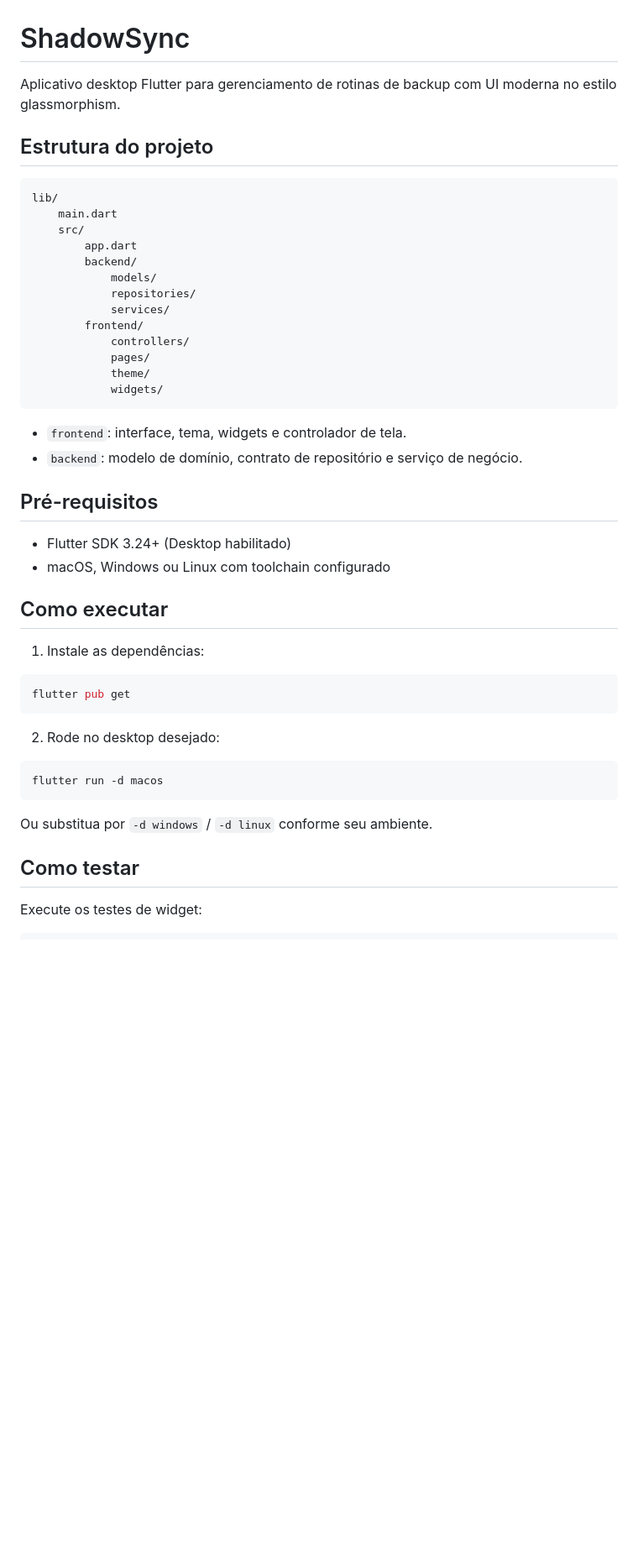
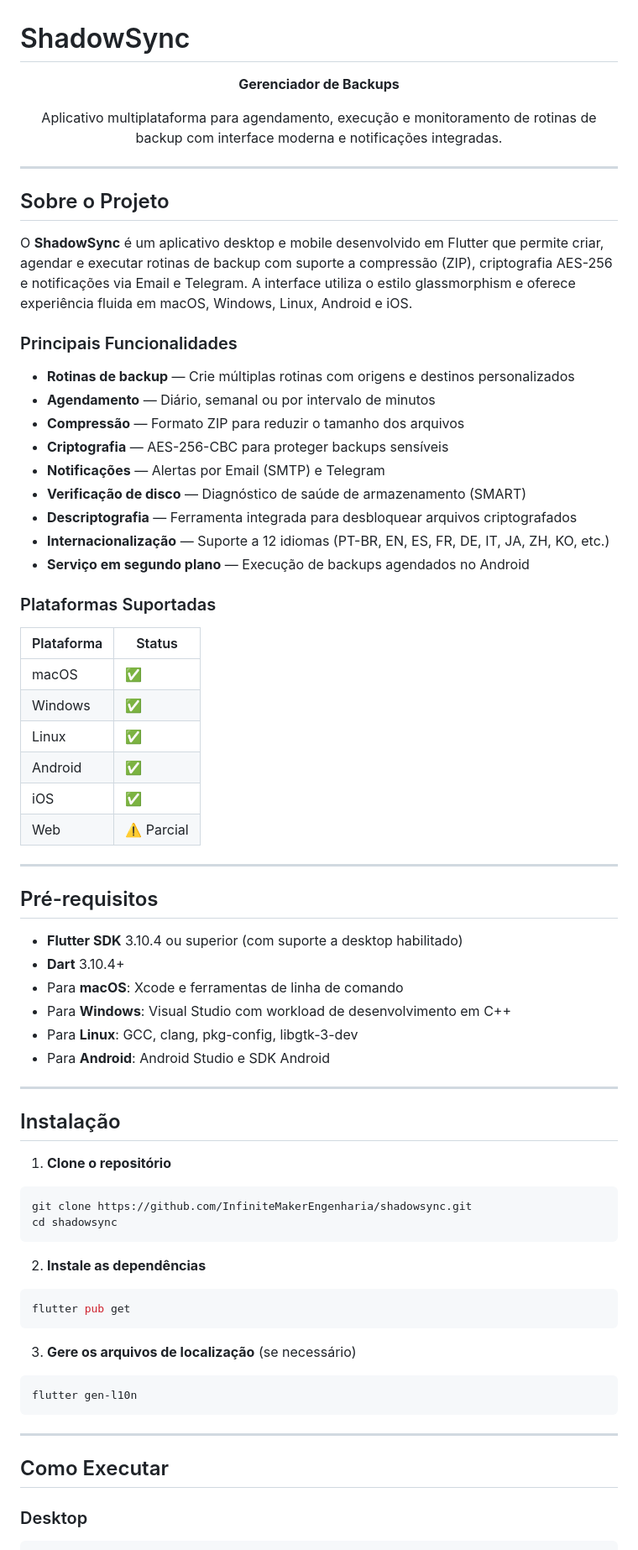
Before and after one commit to InfiniteMakerEngenharia/shadowsync, a Markdown page: README.md, the part around one of its changes. Shown at 84% size. Rendered like a GitHub page; blank space fills up the shorter version.

````diff
--- a/README.md
+++ b/README.md
@@ -1,51 +1,80 @@
 # ShadowSync
 
-Aplicativo desktop Flutter para gerenciamento de rotinas de backup com UI moderna no estilo glassmorphism.
+<p align="center">
+  <strong>Gerenciador de Backups</strong>
+</p>
 
-## Estrutura do projeto
+<p align="center">
+  Aplicativo multiplataforma para agendamento, execução e monitoramento de rotinas de backup com interface moderna e notificações integradas.
+</p>
 
-```text
-lib/
-	main.dart
-	src/
-		app.dart
-		backend/
-			models/
-			repositories/
-			services/
-		frontend/
-			controllers/
-			pages/
-			theme/
-			widgets/
-```
+---
 
-- `frontend`: interface, tema, widgets e controlador de tela.
-- `backend`: modelo de domínio, contrato de repositório e serviço de negócio.
+## Sobre o Projeto
+
+O **ShadowSync** é um aplicativo desktop e mobile desenvolvido em Flutter que permite criar, agendar e executar rotinas de backup com suporte a compressão (ZIP), criptografia AES-256 e notificações via Email e Telegram. A interface utiliza o estilo glassmorphism e oferece experiência fluida em macOS, Windows, Linux, Android e iOS.
+
+### Principais Funcionalidades
+
+- **Rotinas de backup** — Crie múltiplas rotinas com origens e destinos personalizados
+- **Agendamento** — Diário, semanal ou por intervalo de minutos
+- **Compressão** — Formato ZIP para reduzir o tamanho dos arquivos
+- **Criptografia** — AES-256-CBC para proteger backups sensíveis
+- **Notificações** — Alertas por Email (SMTP) e Telegram
+- **Verificação de disco** — Diagnóstico de saúde de armazenamento (SMART)
+- **Descriptografia** — Ferramenta integrada para desbloquear arquivos criptografados
+- **Internacionalização** — Suporte a 12 idiomas (PT-BR, EN, ES, FR, DE, IT, JA, ZH, KO, etc.)
+- **Serviço em segundo plano** — Execução de backups agendados no Android
+
+### Plataformas Suportadas
+
+| Plataforma | Status |
+|------------|--------|
+| macOS      | ✅     |
+| Windows    | ✅     |
+| Linux      | ✅     |
+| Android    | ✅     |
+| iOS        | ✅     |
+| Web        | ⚠️ Parcial |
+
+---
 
 ## Pré-requisitos
 
-- Flutter SDK 3.24+ (Desktop habilitado)
-- macOS, Windows ou Linux com toolchain configurado
+- **Flutter SDK** 3.10.4 ou superior (com suporte a desktop habilitado)
+- **Dart** 3.10.4+
+- Para **macOS**: Xcode e ferramentas de linha de comando
+- Para **Windows**: Visual Studio com workload de desenvolvimento em C++
+- Para **Linux**: GCC, clang, pkg-config, libgtk-3-dev
+- Para **Android**: Android Studio e SDK Android
 
-## Como executar
+---
 
-1. Instale as dependências:
+## Instalação
+
+1. **Clone o repositório**
+
+```bash
+git clone https://github.com/InfiniteMakerEngenharia/shadowsync.git
+cd shadowsync
+```
+
+2. **Instale as dependências**
 
 ```bash
 flutter pub get
 ```
 
-2. Rode no desktop desejado:
+3. **Gere os arquivos de localização** (se necessário)
 
 ```bash
-flutter run -d macos
+flutter gen-l10n
 ```
 
-Ou substitua por `-d windows` / `-d linux` conforme seu ambiente.
+---
 
-## Como testar
+## Como Executar
 
-Execute os testes de widget:
+### Desktop
 
 ```bash
````
Also changed, not shown: other parts of README.md (+168 -152 lines).
